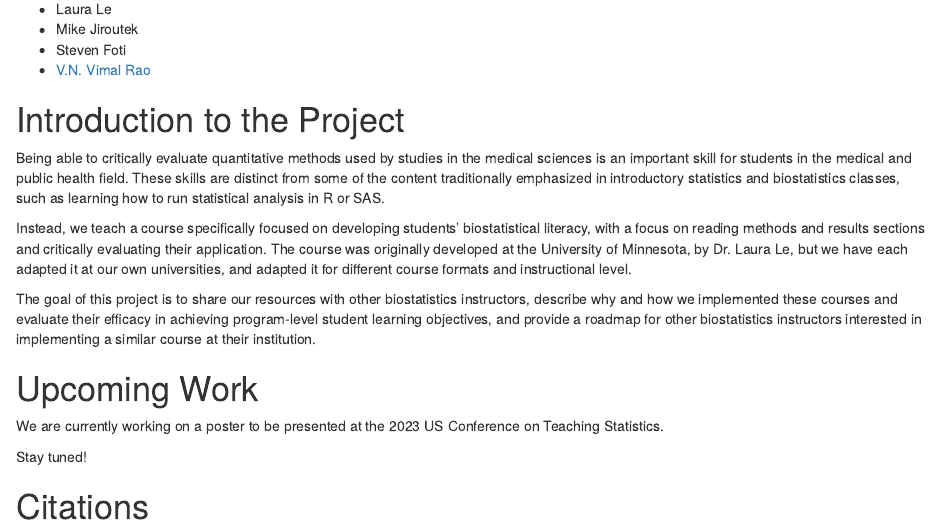
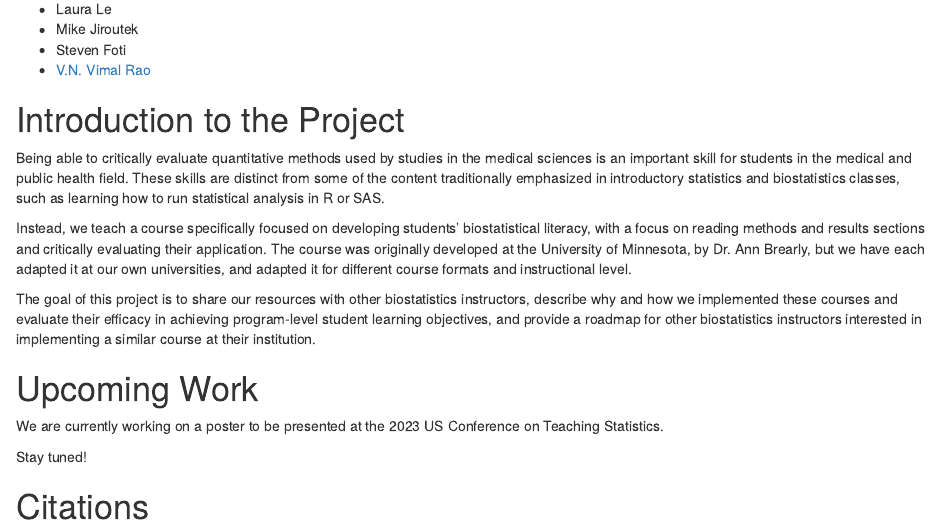
Before and after one commit to RaoVNV/BiostatLiteracyProject, an R Markdown document (docs/index.Rmd): the page in a window 1100 px wide, from 160 px down. Rendered offline with R 4.5, knitr and Pandoc, with nearby package versions; drawn as R Markdown's standard HTML page in place of the format the file asks for.

Commit message:
index update

```diff
--- a/docs/index.Rmd
+++ b/docs/index.Rmd
@@ -21,7 +21,7 @@ In alphabetical order:
 
 Being able to critically evaluate quantitative methods used by studies in the medical sciences is an important skill for students in the medical and public health field. These skills are distinct from some of the content traditionally emphasized in introductory statistics and biostatistics classes, such as learning how to run statistical analysis in R or SAS.
 
-Instead, we teach a course specifically focused on developing students' biostatistical literacy, with a focus on reading methods and results sections and critically evaluating their application. The course was originally developed at the University of Minnesota, by Dr. Laura Le, but we have each adapted it at our own universities, and adapted it for different course formats and instructional level.
+Instead, we teach a course specifically focused on developing students' biostatistical literacy, with a focus on reading methods and results sections and critically evaluating their application. The course was originally developed at the University of Minnesota, by Dr. Ann Brearly, but we have each adapted it at our own universities, and adapted it for different course formats and instructional level.
 
 The goal of this project is to share our resources with other biostatistics instructors, describe why and how we implemented these courses and evaluate their efficacy in achieving program-level student learning objectives, and provide a roadmap for other biostatistics instructors interested in implementing a similar course at their institution.
 
```
Also changed, not shown: 1 other file.
